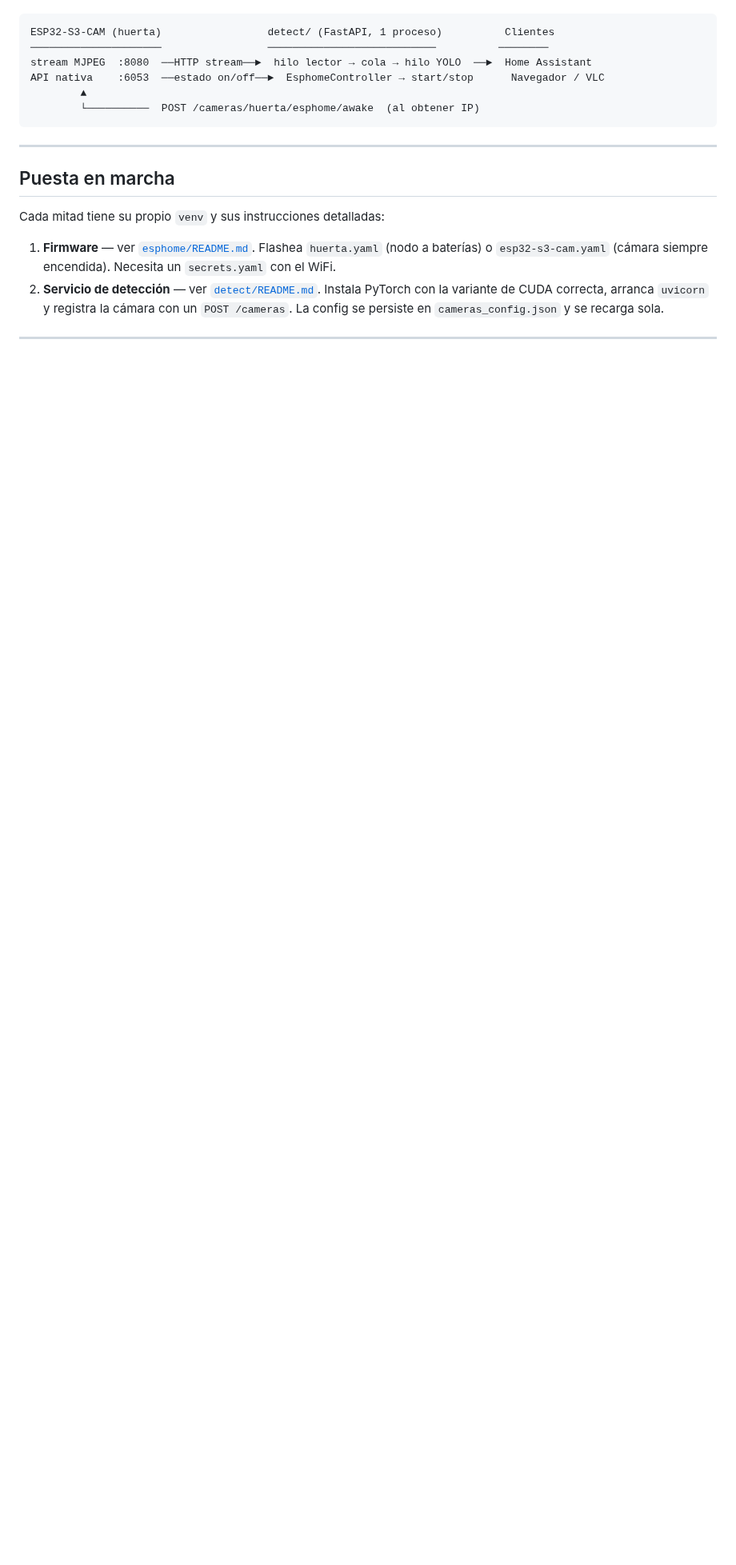
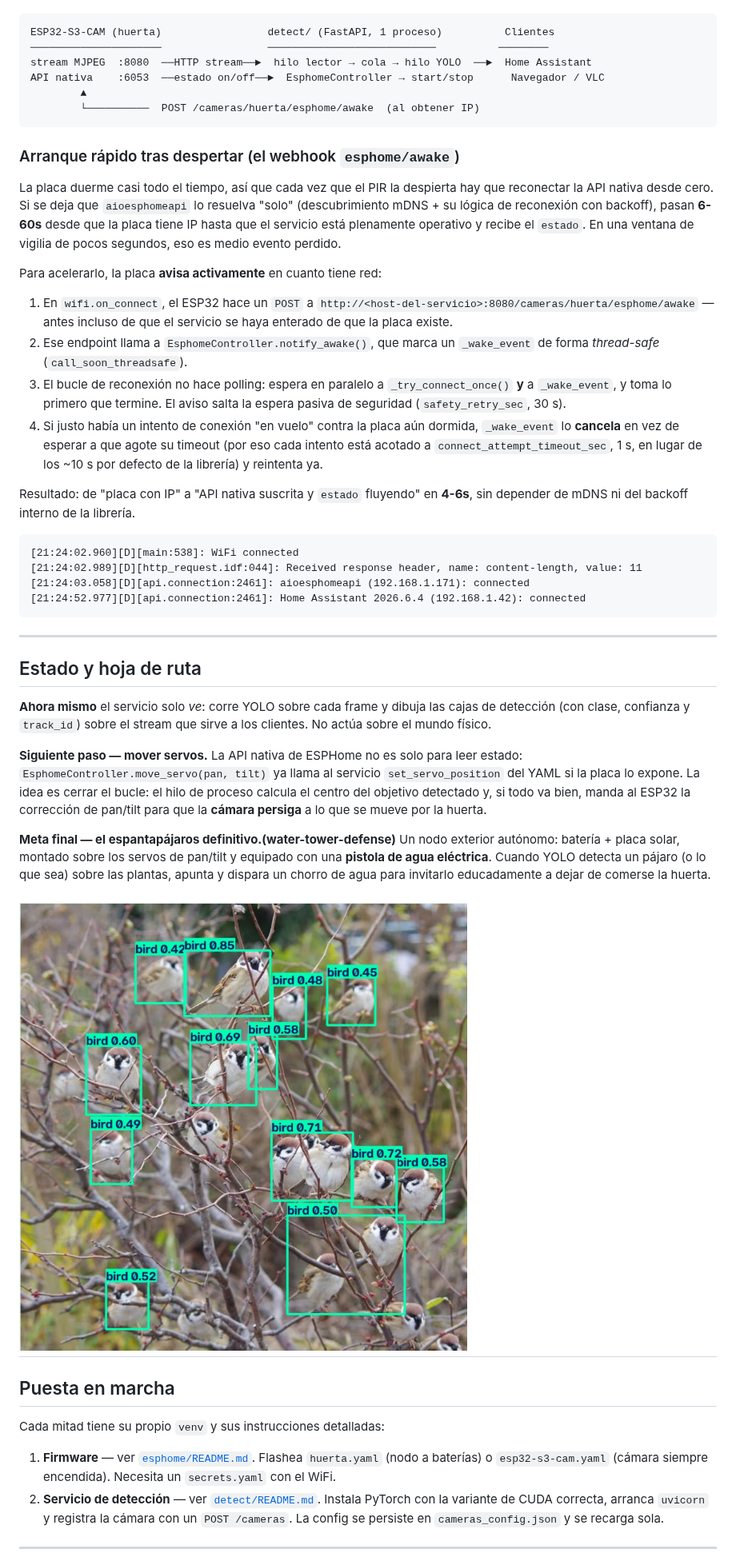
Before and after one commit to buho29/smart-sentry, a Markdown page: README.md, the part around one of its changes. Shown at 80% size. Drawn GitHub-style; pictures changed too: detect/docs/photo_2026-09-03_15-56-20.jpg (added); blank space fills up the shorter version.

````diff
--- a/README.md
+++ b/README.md
@@ -41,6 +50,62 @@ API nativa    :6053  ──estado on/off──►  EsphomeController → start/s
         └──────────  POST /cameras/huerta/esphome/awake  (al obtener IP)
 ```
 
+### Arranque rápido tras despertar (el webhook `esphome/awake`)
+
+La placa duerme casi todo el tiempo, así que cada vez que el PIR la despierta
+hay que reconectar la API nativa desde cero. Si se deja que `aioesphomeapi`
+lo resuelva "solo" (descubrimiento mDNS + su lógica de reconexión con backoff),
+pasan **6-60s** desde que la placa tiene IP hasta que el servicio está
+plenamente operativo y recibe el `estado`. En una ventana de vigilia de pocos
+segundos, eso es medio evento perdido.
+
+Para acelerarlo, la placa **avisa activamente** en cuanto tiene red:
+
+1. En `wifi.on_connect`, el ESP32 hace un `POST` a
+   `http://<host-del-servicio>:8080/cameras/huerta/esphome/awake` — antes
+   incluso de que el servicio se haya enterado de que la placa existe.
+2. Ese endpoint llama a `EsphomeController.notify_awake()`, que marca un
+   `_wake_event` de forma *thread-safe* (`call_soon_threadsafe`).
+3. El bucle de reconexión no hace polling: espera en paralelo a
+   `_try_connect_once()` **y** a `_wake_event`, y toma lo primero que termine.
+   El aviso salta la espera pasiva de seguridad (`safety_retry_sec`, 30 s).
+4. Si justo había un intento de conexión "en vuelo" contra la placa aún
+   dormida, `_wake_event` lo **cancela** en vez de esperar a que agote su
+   timeout (por eso cada intento está acotado a `connect_attempt_timeout_sec`,
+   1 s, en lugar de los ~10 s por defecto de la librería) y reintenta ya.
+
+Resultado: de "placa con IP" a "API nativa suscrita y `estado` fluyendo" en
+**4-6s**, sin depender de mDNS ni del backoff interno de la librería.
+
+```
+[21:24:02.960][D][main:538]: WiFi connected
+[21:24:02.989][D][http_request.idf:044]: Received response header, name: content-length, value: 11
+[21:24:03.058][D][api.connection:2461]: aioesphomeapi (192.168.1.171): connected
+[21:24:52.977][D][api.connection:2461]: Home Assistant 2026.6.4 (192.168.1.42): connected
+```
+
+---
+
+## Estado y hoja de ruta
+
+**Ahora mismo** el servicio solo *ve*: corre YOLO sobre cada frame y dibuja las
+cajas de detección (con clase, confianza y `track_id`) sobre el stream que
+sirve a los clientes. No actúa sobre el mundo físico.
+
+**Siguiente paso — mover servos.** La API nativa de ESPHome no es solo para
+leer estado: `EsphomeController.move_servo(pan, tilt)` ya llama al servicio
+`set_servo_position` del YAML si la placa lo expone. La idea es cerrar el bucle:
+el hilo de proceso calcula el centro del objetivo detectado y, si todo va bien,
+manda al ESP32 la corrección de pan/tilt para que la **cámara persiga** a lo
+que se mueve por la huerta.
+
+**Meta final — el espantapájaros definitivo.(water-tower-defense)** Un nodo exterior autónomo:
+batería + placa solar, montado sobre los servos de pan/tilt y equipado con una
+**pistola de agua eléctrica**. Cuando YOLO detecta un pájaro (o lo que sea)
+sobre las plantas, apunta y dispara un chorro de agua para invitarlo
+educadamente a dejar de comerse la huerta.
+
+![Se van a cagar!](detect/docs/photo_2026-09-03_15-56-20.jpg)
 ---
 
 ## Puesta en marcha
````
Also changed, not shown: other parts of README.md (+9 -0 lines), detect/docs/docs.jpg (added), detect/docs/ha.jpg (added), detect/docs/photo_2026-09-02_22-18-58.jpg (added), detect/docs/photo_2026-09-02_22-18-581.jpg (added).
